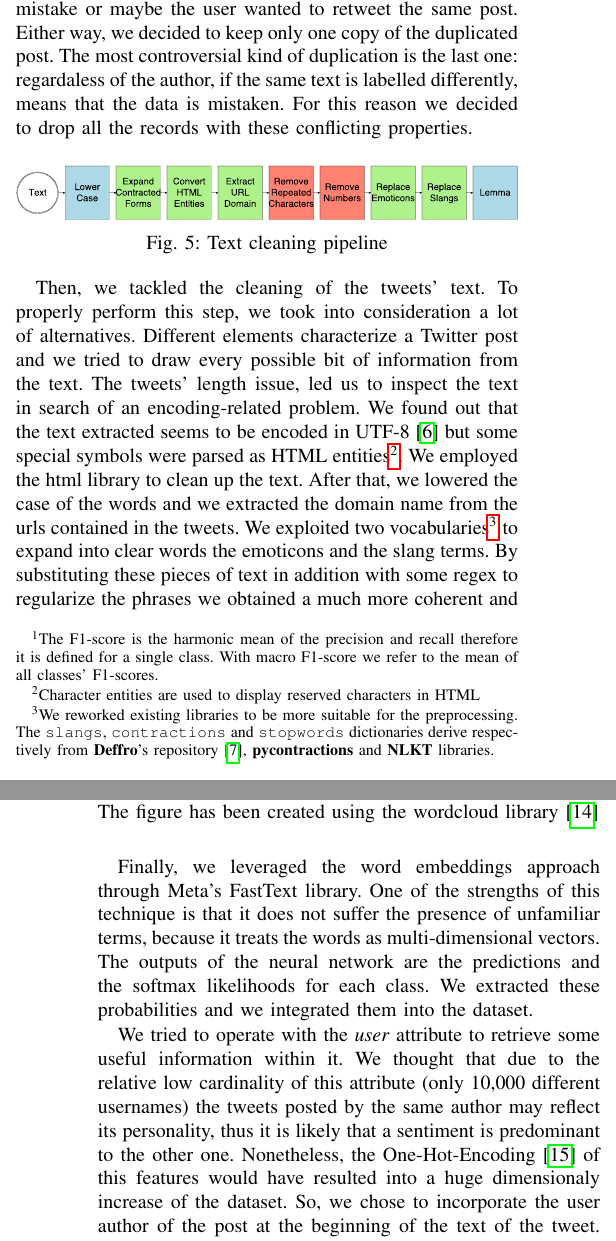
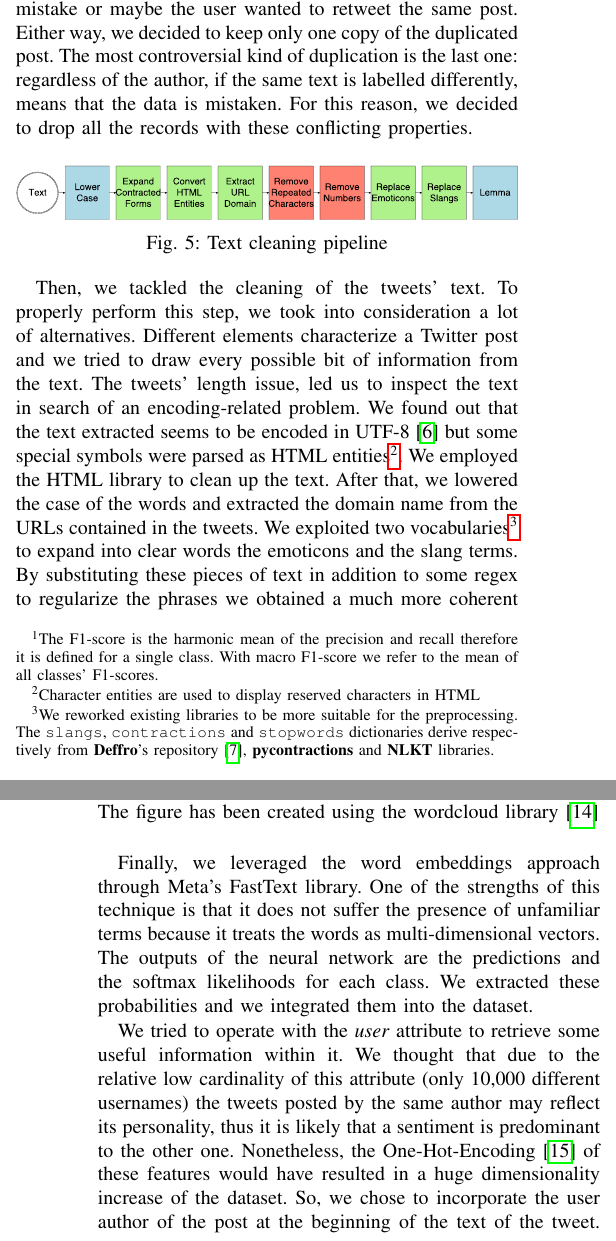
Before and after one commit to Gio99c/dsl-project, a LaTeX paper (report/main.tex): two parts of the columns of pages 2 and 3 of 5, joined at a grey line, cut so that both start at the same text. Compiled offline with pdfLaTeX; a missing font is replaced by an installed copy or a similar font; a LaTeX package or settings file that is missing is left out.

Commit message:
Grammar check done

```diff
--- a/report/main.tex
+++ b/report/main.tex
@@ -111,8 +109,8 @@ Afterwards, we addressed the tweet duplication issue. There are three kinds of d
     \item Same \textit{text}, \textbf{same} \textit{author}, \textbf{same} \textit{sentiment}
     \item Same \textit{text}, \textbf{different} \textit{sentiment}
 \end{enumerate}
-For the first kind of duplicated tweets, no action is required. Those are very common and eventually short sentences that different authors twitted. They share the same sentiment so it enforces the model to learn that those phrases belong to one specific class. The second kind are tweets that have been posted more than once by the same author. This could be a mistake or maybe the user wanted to retweet the same post. Either way, we decided to keep only one copy of the duplicated post. The most controversial kind of duplication is the last one: regardaless of the author, if the same text is labelled differently, means that the data is mistaken. %then the classifier will be confused on how to handle samples similar to these ones.
-For this reason we decided to drop all the records with these conflicting properties.
+For the first kind of duplicated tweets, no action is required. Those are very common and eventually short sentences that different authors twitted. They share the same sentiment so it enforces the model to learn that those phrases belong to one specific class. The second kind are tweets that have been posted more than once by the same author. This could be a mistake or maybe the user wanted to retweet the same post. Either way, we decided to keep only one copy of the duplicated post. The most controversial kind of duplication is the last one: regardless of the author, if the same text is labelled differently, means that the data is mistaken.
+For this reason, we decided to drop all the records with these conflicting properties.
 
 \begin{figure}[h]
         \centering
@@ -120,7 +118,7 @@ For this reason we decided to drop all the records with these conflicting proper
         \caption{Text cleaning pipeline}
         \label{fig:cleaning_schema}
 \end{figure}
-Then, we tackled the cleaning of the tweets' text. To properly perform this step, we took into consideration a lot of alternatives. Different elements characterize a Twitter post and we tried to draw every possible bit of information from the text. The tweets' length issue, led us to inspect the text in search of an encoding-related problem. We found out that the text extracted seems to be encoded in UTF-8\cite{utf8} but some special symbols were parsed as HTML entities\footnote{Character entities are used to display reserved characters in HTML}. We employed the html library to clean up the text. After that, we lowered the case of the words and we extracted the domain name from the urls contained in the tweets. We exploited two vocabularies\footnote{{We reworked existing libraries to be more suitable for the preprocessing. The \texttt{slangs}, \texttt{contractions} and \texttt{stopwords} dictionaries derive respectively from \textbf{Deffro}'s repository\cite{deffro}, \textbf{pycontractions} and \textbf{NLKT} libraries.}} to expand into clear words the emoticons and the slang terms. By substituting these pieces of text in addition with some regex to regularize the phrases we obtained a much more coherent and convenient format for the analysis. Ultimately, we applied the lemmatization\cite{lemmatization} to extract the lemma from each word. We preferred lemmatizing to stemming\cite{stemming} in order to preserve the morphology of the words\cite{stemmingVSlemmatizing}.
+Then, we tackled the cleaning of the tweets' text. To properly perform this step, we took into consideration a lot of alternatives. Different elements characterize a Twitter post and we tried to draw every possible bit of information from the text. The tweets' length issue, led us to inspect the text in search of an encoding-related problem. We found out that the text extracted seems to be encoded in UTF-8\cite{utf8} but some special symbols were parsed as HTML entities\footnote{Character entities are used to display reserved characters in HTML}. We employed the HTML library to clean up the text. After that, we lowered the case of the words and extracted the domain name from the URLs contained in the tweets. We exploited two vocabularies\footnote{{We reworked existing libraries to be more suitable for the preprocessing. The \texttt{slangs}, \texttt{contractions} and \texttt{stopwords} dictionaries derive respectively from \textbf{Deffro}'s repository\cite{deffro}, \textbf{pycontractions} and \textbf{NLKT} libraries.}} to expand into clear words the emoticons and the slang terms. By substituting these pieces of text in addition to some regex to regularize the phrases we obtained a much more coherent and convenient format for the analysis. Ultimately, we applied the lemmatization\cite{lemmatization} to extract the lemma from each word. We preferred lemmatizing to stemming\cite{stemming} to preserve the morphology of the words\cite{stemmingVSlemmatizing}.
 
 Figure \ref{fig:cleaning_schema} shows the cleaning pipeline for the \textit{text} attribute.
 
@@ -135,10 +133,10 @@ Going forward, we applied a TF-DF to extract words with a relative high minimum
 \end{figure}
 
 Finally, we leveraged the word embeddings approach through Meta's FastText library. %The vocabulary was built on top of the tweets of the development set. The autotuning feature of the library allowed us to treat the neural network underneath the facade as a black box. We split the development data into training and validation and the model tuned itself by maximizing the resulting F1-score.
-One of the strengths of this technique is that it does not suffer the presence of unfamiliar terms, because it treats the words as multi-dimensional vectors. The outputs of the neural network are the predictions and the softmax likelihoods for each class. We extracted these probabilities and we integrated them into the dataset.
+One of the strengths of this technique is that it does not suffer the presence of unfamiliar terms because it treats the words as multi-dimensional vectors. The outputs of the neural network are the predictions and the softmax likelihoods for each class. We extracted these probabilities and we integrated them into the dataset.
 
 
-We tried to operate with the \textit{user} attribute to retrieve some useful information within it. We thought that due to the relative low cardinality of this attribute (only 10,000 different usernames) the tweets posted by the same author may reflect its personality, thus it is likely that a sentiment is predominant to the other one. Nonetheless, the One-Hot-Encoding\cite{ohe} of this features would have resulted into a huge dimensionaly increase of the dataset. So, we chose to incorporate the user author of the post at the beginning of the text of the tweet. The text already contains mentioned user whose name is preceded by an at-sign (@). In this way, the word embedding classification will retrieve information about the author of the post like if he was mentioned within it.
+We tried to operate with the \textit{user} attribute to retrieve some useful information within it. We thought that due to the relative low cardinality of this attribute (only 10,000 different usernames) the tweets posted by the same author may reflect its personality, thus it is likely that a sentiment is predominant to the other one. Nonetheless, the One-Hot-Encoding\cite{ohe} of these features would have resulted in a huge dimensionality increase of the dataset. So, we chose to incorporate the user author of the post at the beginning of the text of the tweet. The text already contains mentioned user whose name is preceded by an at-sign (@). In this way, the word embedding classification will retrieve information about the author of the post like if he was mentioned within it.
 \begin{figure}[h]
         \centering
         \includesvg[width=\columnwidth]{text_schema}
```
Also changed, not shown: report/main.bbl, report/main.tex (12 more changed lines), 4 other files.
